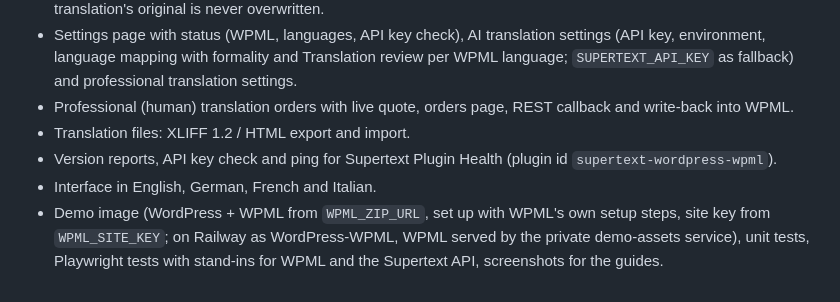
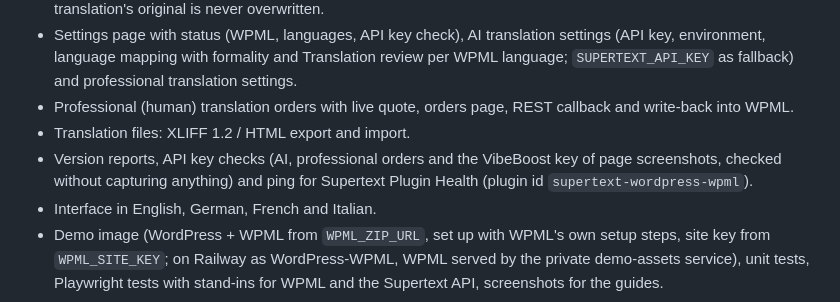
Before and after one commit to supertext/Wordpress-WPML-Supertext-Translation, a Markdown page: CHANGELOG.md, the part around the change. GitHub-like rendering.

```diff
--- a/CHANGELOG.md
+++ b/CHANGELOG.md
@@ -11,6 +11,6 @@ First version, the WPML counterpart of Supertext for Polylang (independent plugi
 - Settings page with status (WPML, languages, API key check), AI translation settings (API key, environment, language mapping with formality and Translation review per WPML language; `SUPERTEXT_API_KEY` as fallback) and professional translation settings.
 - Professional (human) translation orders with live quote, orders page, REST callback and write-back into WPML.
 - Translation files: XLIFF 1.2 / HTML export and import.
-- Version reports, API key check and ping for Supertext Plugin Health (plugin id `supertext-wordpress-wpml`).
+- Version reports, API key checks (AI, professional orders and the VibeBoost key of page screenshots, checked without capturing anything) and ping for Supertext Plugin Health (plugin id `supertext-wordpress-wpml`).
 - Interface in English, German, French and Italian.
 - Demo image (WordPress + WPML from `WPML_ZIP_URL`, set up with WPML's own setup steps, site key from `WPML_SITE_KEY`; on Railway as WordPress-WPML, WPML served by the private demo-assets service), unit tests, Playwright tests with stand-ins for WPML and the Supertext API, screenshots for the guides.
```
Also changed, not shown: docs/DEVELOPER.md (+1 -1 lines), docs/INSTALLATION.md (+3 -3 lines), docs/images/settings-ai.png, docs/images/settings-human.png, docs/images/settings-status.png, docs/images/translation-files.png, docs/images/wpml-languages.png, 11 other files.
